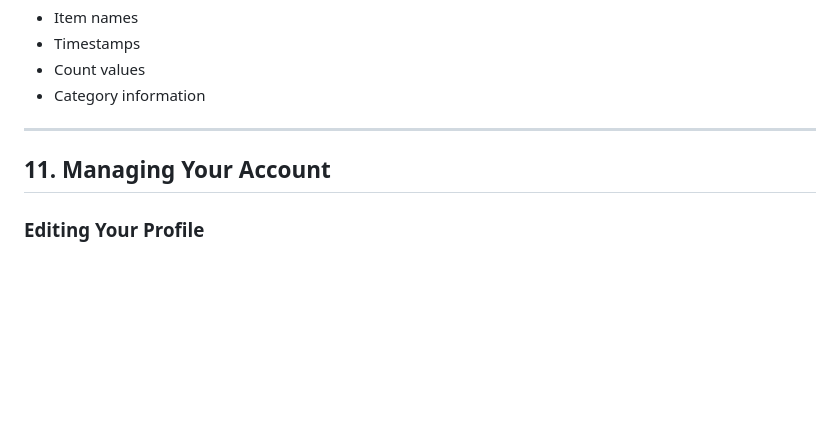
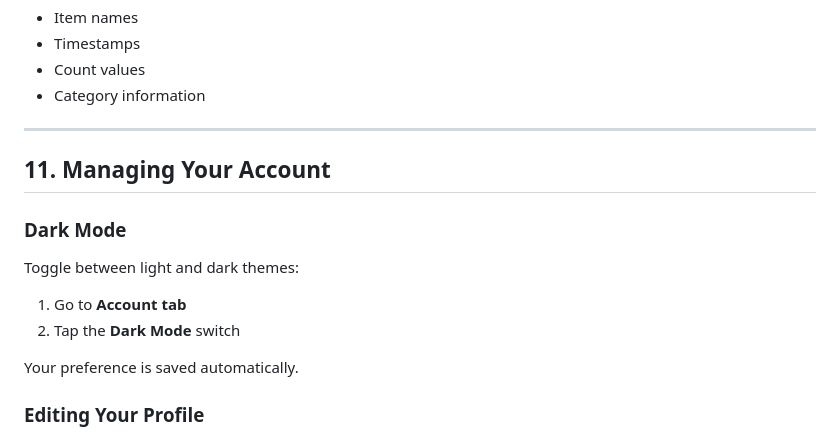
Before and after one commit to roger6272/trackwise, a Markdown page: docs/USER_GUIDE.md, the part around the change. Rendered like a GitHub page; blank space fills up the shorter version.

Commit message:
docs: add dark mode to user guide
Co-Authored-By: Claude Opus 4.5 <noreply@anthropic.com>

```diff
--- a/docs/USER_GUIDE.md
+++ b/docs/USER_GUIDE.md
@@ -455,6 +455,15 @@ Your CSV file includes:
 
 ## 11. Managing Your Account
 
+### Dark Mode
+
+Toggle between light and dark themes:
+
+1. Go to **Account tab**
+2. Tap the **Dark Mode** switch
+
+Your preference is saved automatically.
+
 ### Editing Your Profile
 
 1. Go to **Account tab**
```
